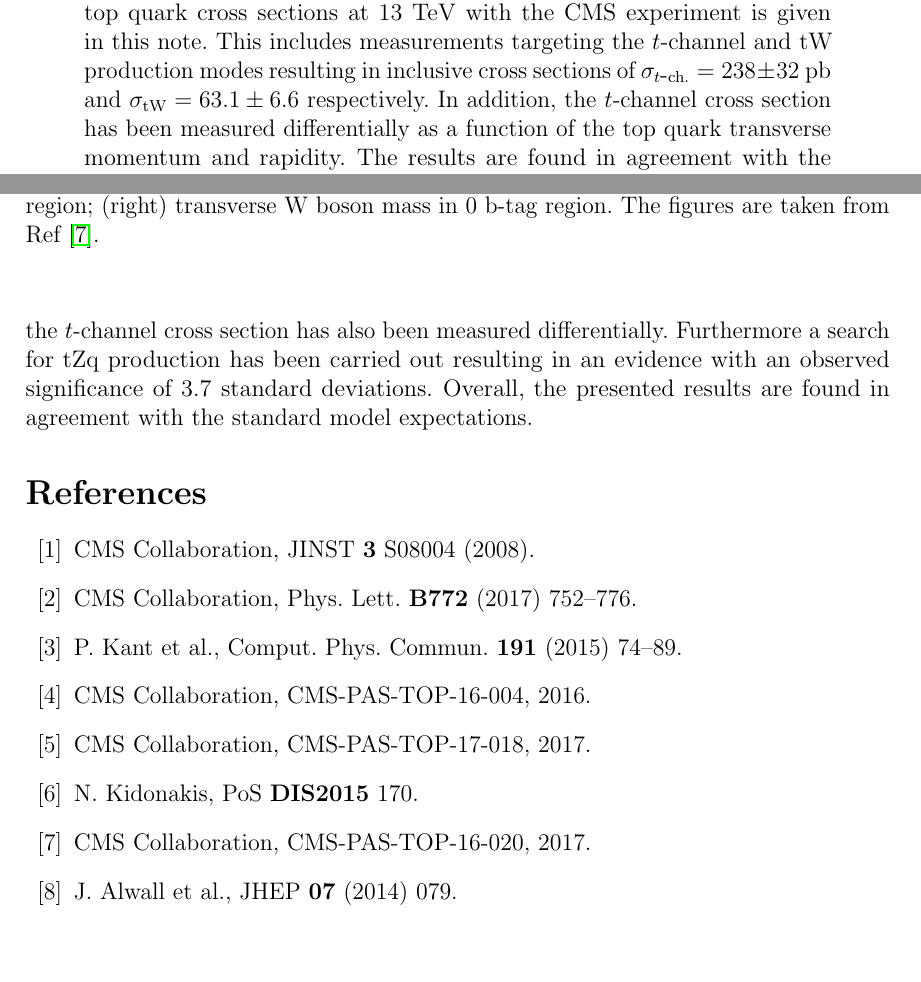
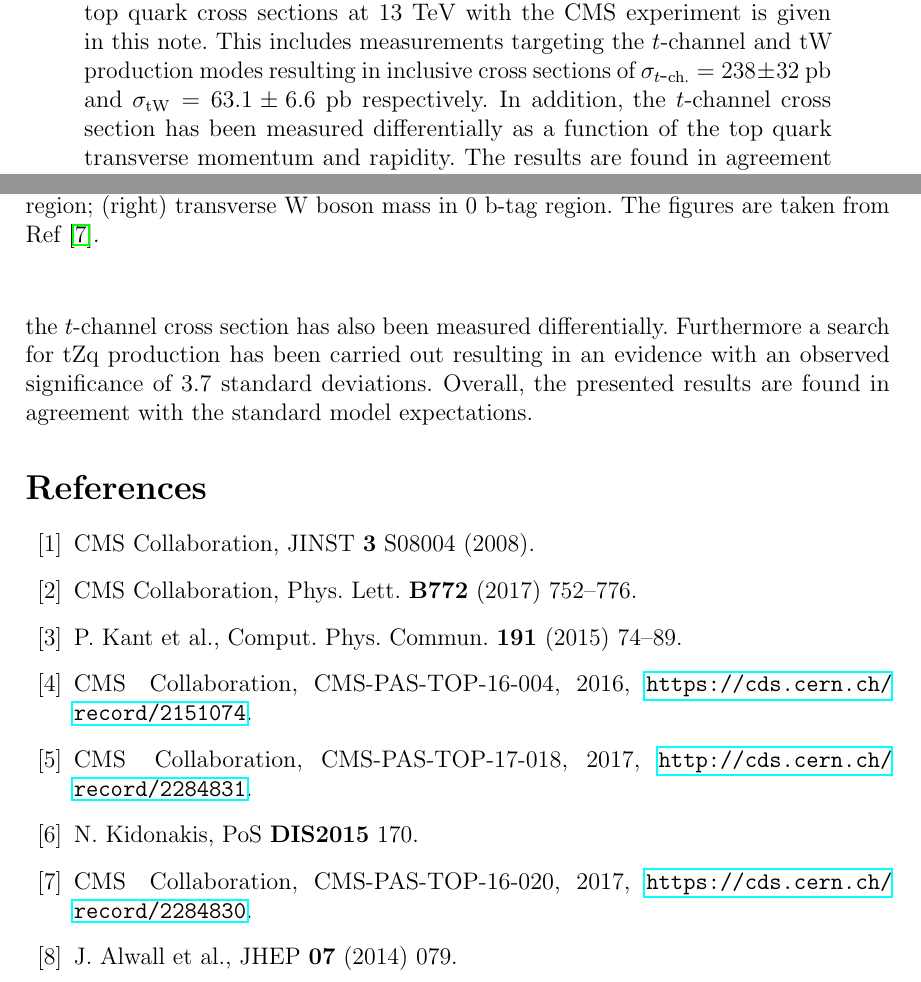
Before and after one commit to matt-komm/Proceedings, a LaTeX document (2017_TOP/eprint.tex): two parts of pages 1 and 5 of 5, joined at a grey line, cut so that both start at the same text, the shorter picture padded with empty space. Compiled offline with pdfLaTeX.

Commit message:
fix pubcom

```diff
--- a/2017_TOP/eprint.tex
+++ b/2017_TOP/eprint.tex
@@ -56,7 +56,7 @@ Universit\'e catholique de Louvain, B-1348 Louvain-la-Neuve, BELGIUM}
 \Address{\institute}
 \vfill
 \begin{Abstract}
-An overview of recent measurements of inclusive and differential single top quark cross sections at 13~TeV with the CMS experiment is given in this note. This includes measurements targeting the $t$-channel and tW production modes resulting in inclusive cross sections of $\sigma_{t\mathrm{\mbox{-}ch.}}=238\pm32~\mathrm{pb}$ and $\sigma_\mathrm{tW}=63.1\pm6.6$ respectively. In addition, the $t$-channel cross section has been measured differentially as a function of the top quark transverse momentum and rapidity. The results are found in agreement with the standard model expectations. Furthermore, a search for single top quark production in association with a Z~boson is detailed which yields an observed (expected) significance of 3.7 (3.1) standard deviations.
+An overview of recent measurements of inclusive and differential single top quark cross sections at 13~TeV with the CMS experiment is given in this note. This includes measurements targeting the $t$-channel and tW production modes resulting in inclusive cross sections of $\sigma_{t\mathrm{\mbox{-}ch.}}=238\pm32~\mathrm{pb}$ and $\sigma_\mathrm{tW}=63.1\pm6.6~\mathrm{pb}$ respectively. In addition, the $t$-channel cross section has been measured differentially as a function of the top quark transverse momentum and rapidity. The results are found in agreement with the standard model expectations. Furthermore, a search for single top quark production in association with a Z~boson is detailed which yields an observed (expected) significance of 3.7 (3.1) standard deviations.
 \end{Abstract}
 \vfill
 \begin{Presented}
@@ -133,10 +133,10 @@ Inclusive single top quark cross sections in the $t$- and tW-channel have been m
 \bibitem{cms}{CMS Collaboration, JINST \textbf{3} S08004 (2008).}
 \bibitem{tchannel-inc}{CMS Collaboration, Phys. Lett. \textbf{B772} (2017) 752--776.}
 \bibitem{hathor}{P. Kant et al., Comput. Phys. Commun. \textbf{191} (2015) 74--89.}
-\bibitem{tchannel-diff}{CMS Collaboration, CMS-PAS-TOP-16-004, 2016.}
-\bibitem{tw-inc}{CMS Collaboration, CMS-PAS-TOP-17-018, 2017.}
+\bibitem{tchannel-diff}{CMS Collaboration, CMS-PAS-TOP-16-004, 2016, \url{https://cds.cern.ch/record/2151074}.}
+\bibitem{tw-inc}{CMS Collaboration, CMS-PAS-TOP-17-018, 2017, \url{http://cds.cern.ch/record/2284831}.}
 \bibitem{kidonakis}{N. Kidonakis, PoS \textbf{DIS2015} 170.}
-\bibitem{tZq-inc}{CMS Collaboration, CMS-PAS-TOP-16-020, 2017.}
+\bibitem{tZq-inc}{CMS Collaboration, CMS-PAS-TOP-16-020, 2017, \url{https://cds.cern.ch/record/2284830}.}
 \bibitem{mcatnlo}{J. Alwall et al., JHEP \textbf{07} (2014) 079.}
 
 \end{thebibliography}
```
